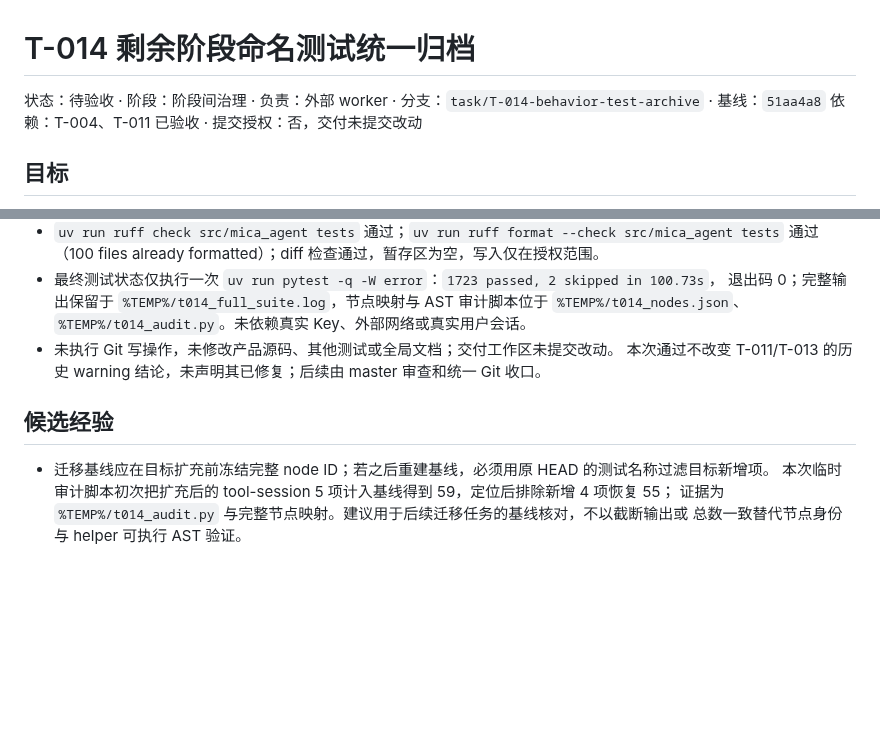
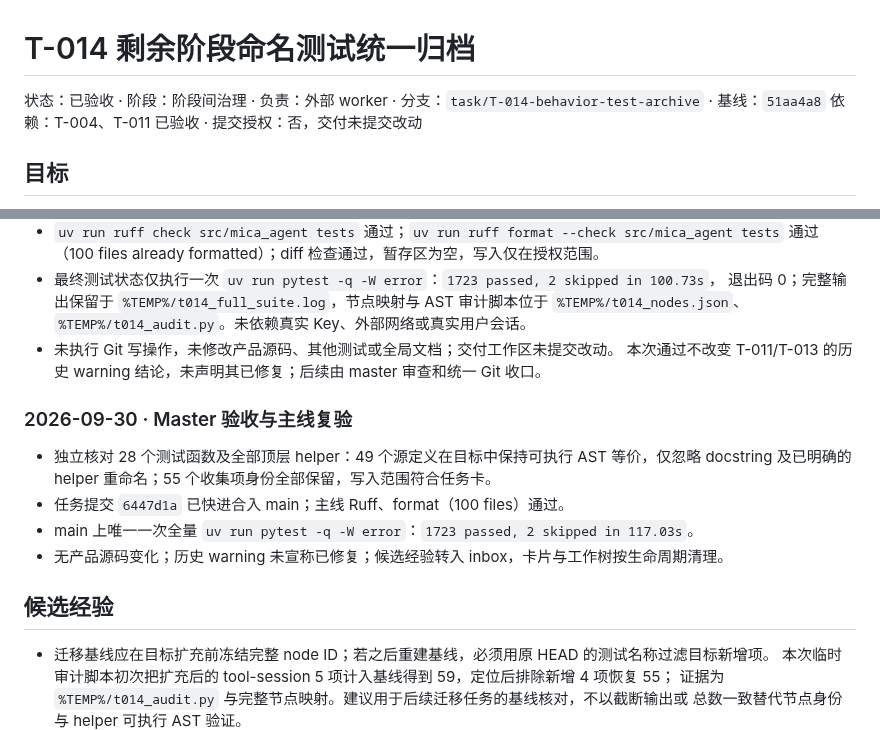
Before and after one commit to spikeRHCgit/mica-agent, a Markdown page: docs/tasks/T-014.md, 2 parts joined by grey strips. GitHub-like rendering; blank space fills up the shorter version.

Commit message:
T-014: record master acceptance and main verification

```diff
--- a/docs/tasks/T-014.md
+++ b/docs/tasks/T-014.md
@@ -1,6 +1,6 @@
 # T-014 剩余阶段命名测试统一归档
 
-状态：待验收 · 阶段：阶段间治理 · 负责：外部 worker · 分支：`task/T-014-behavior-test-archive` · 基线：`51aa4a8`
+状态：已验收 · 阶段：阶段间治理 · 负责：外部 worker · 分支：`task/T-014-behavior-test-archive` · 基线：`51aa4a8`
 依赖：T-004、T-011 已验收 · 提交授权：否，交付未提交改动
 
 ## 目标
@@ -210,8 +210,15 @@
 - 未执行 Git 写操作，未修改产品源码、其他测试或全局文档；交付工作区未提交改动。
   本次通过不改变 T-011/T-013 的历史 warning 结论，未声明其已修复；后续由 master 审查和统一 Git 收口。
 
+### 2026-09-30 · Master 验收与主线复验
+
+- 独立核对 28 个测试函数及全部顶层 helper：49 个源定义在目标中保持可执行 AST 等价，仅忽略
+  docstring 及已明确的 helper 重命名；55 个收集项身份全部保留，写入范围符合任务卡。
+- 任务提交 `6447d1a` 已快进合入 main；主线 Ruff、format（100 files）通过。
+- main 上唯一一次全量 `uv run pytest -q -W error`：`1723 passed, 2 skipped in 117.03s`。
+- 无产品源码变化；历史 warning 未宣称已修复；候选经验转入 inbox，卡片与工作树按生命周期清理。
+
 ## 候选经验
-
 
 <!-- 可复用的教训：现象、证据位置、建议去向 -->
 
```
